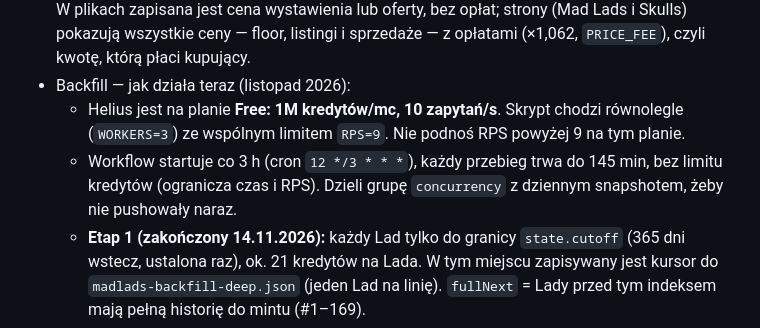
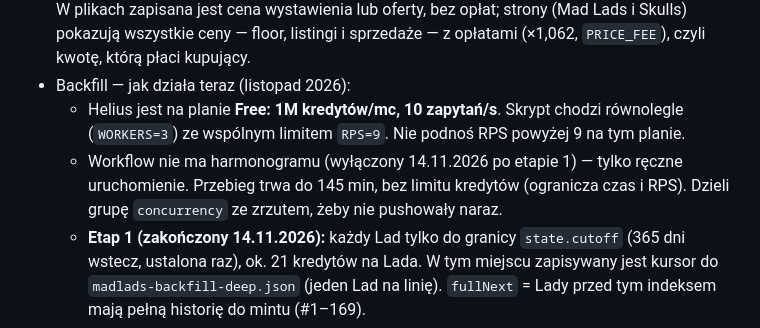
Before and after one commit to tothemoonsoon1/moonsoon, a Markdown page: CLAUDE.md, the part around the change. GitHub-like rendering.

```diff
--- a/CLAUDE.md
+++ b/CLAUDE.md
@@ -94,7 +94,7 @@ Jeśli `dev` się zepsuł: nie łataj go — weź czysty plik z `main`, nanieś
 - Historia sprzedaży: `scripts/backfill-madlads-sales.mjs` (workflow `backfill-madlads.yml`). Idzie po łańcuchu kont, które trzymały NFT, po kolei numerami; stan w `madlads-backfill.json`. W plikach zapisana jest cena wystawienia lub oferty, bez opłat; strony (Mad Lads i Skulls) pokazują wszystkie ceny — floor, listingi i sprzedaże — z opłatami (×1,062, `PRICE_FEE`), czyli kwotę, którą płaci kupujący.
 - Backfill — jak działa teraz (listopad 2026):
   - Helius jest na planie **Free: 1M kredytów/mc, 10 zapytań/s**. Skrypt chodzi równolegle (`WORKERS=3`) ze wspólnym limitem `RPS=9`. Nie podnoś RPS powyżej 9 na tym planie.
-  - Workflow startuje co 3 h (cron `12 */3 * * *`), każdy przebieg trwa do 145 min, bez limitu kredytów (ogranicza czas i RPS). Dzieli grupę `concurrency` z dziennym snapshotem, żeby nie pushowały naraz.
+  - Workflow nie ma harmonogramu (wyłączony 14.11.2026 po etapie 1) — tylko ręczne uruchomienie. Przebieg trwa do 145 min, bez limitu kredytów (ogranicza czas i RPS). Dzieli grupę `concurrency` ze zrzutem, żeby nie pushowały naraz.
   - **Etap 1 (zakończony 14.11.2026):** każdy Lad tylko do granicy `state.cutoff` (365 dni wstecz, ustalona raz), ok. 21 kredytów na Lada. W tym miejscu zapisywany jest kursor do `madlads-backfill-deep.json` (jeden Lad na linię). `fullNext` = Lady przed tym indeksem mają pełną historię do mintu (#1–169).
   - **Etap 2 (kod gotowy, wyłączony — czeka na reset limitu Heliusa, decyzja właściciela z 14.11.2026):** `STAGE2=1` — idzie po kursorach z `madlads-backfill-deep.json` do mintu (ok. 60 kredytów na Lada, ~580 tys. za całość). Włącza się ręcznie (Run workflow → stage2) albo wyrażeniem z komentarza przy `STAGE2` w `backfill-madlads.yml` (wtedy leci z harmonogramu). Przed włączeniem policz kredyty: etap 2 to ok. 545 tys., a reszta bota zużywa ok. 14 tys. dziennie (z czego 9,9 tys. to codzienny pełny odczyt Skulls). Na koniec skrypt usuwa `cutoff`, ustawia `stage2Done` i strona pokazuje pełną historię.
   - Dopóki etap 2 jest wyłączony, przebiegi kończą się w kilka sekund i nic nie commitują.
```
Also changed, not shown: TODO.md (+2 -2 lines).
